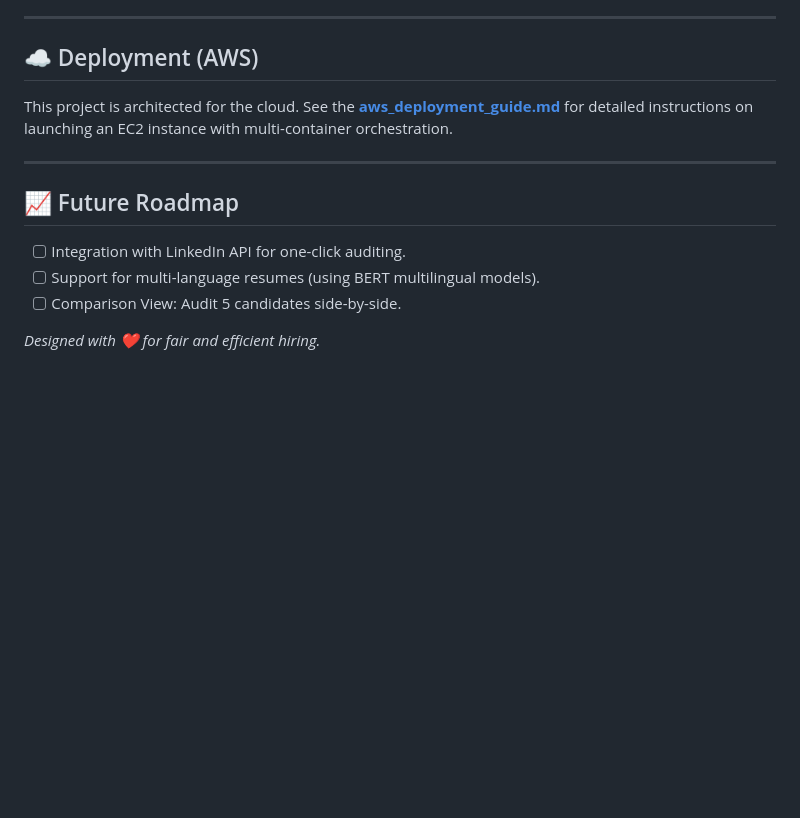
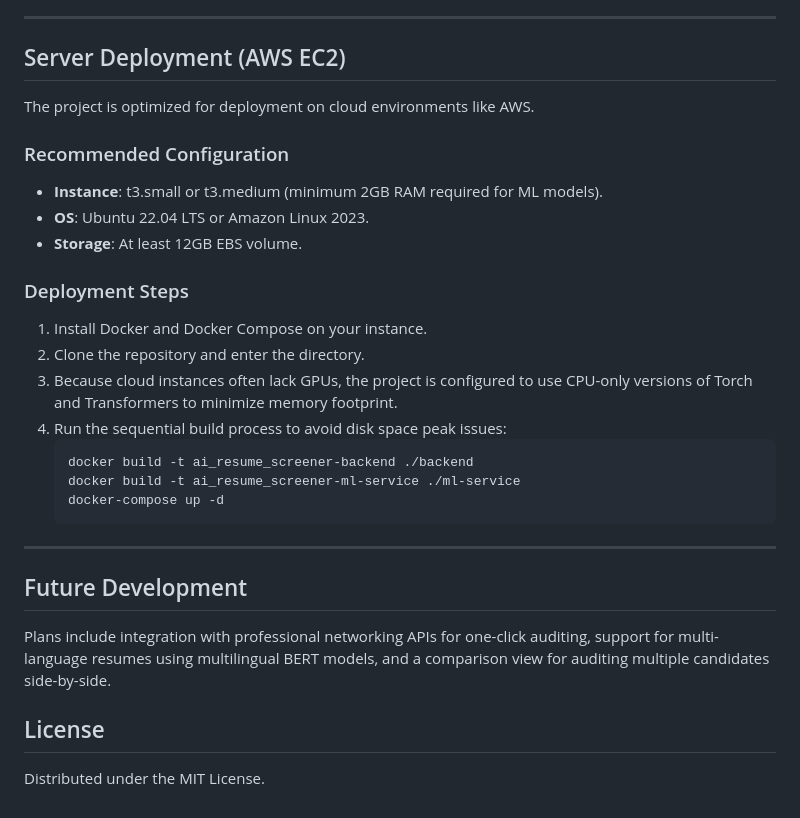
Before and after one commit to piyush118-b/AI_Resume_Screener, a Markdown page: README.md, the part around one of its changes. Rendered like a GitHub page; blank space fills up the shorter version.

````diff
--- a/README.md
+++ b/README.md
@@ -60,14 +49,30 @@ The easiest way to run the entire stack locally is using Docker.
 
 ---
 
-## ☁️ Deployment (AWS)
-This project is architected for the cloud. See the **[aws_deployment_guide.md](./aws_deployment_guide.md)** for detailed instructions on launching an EC2 instance with multi-container orchestration.
+## Server Deployment (AWS EC2)
+
+The project is optimized for deployment on cloud environments like AWS.
+
+### Recommended Configuration
+*   **Instance**: t3.small or t3.medium (minimum 2GB RAM required for ML models).
+*   **OS**: Ubuntu 22.04 LTS or Amazon Linux 2023.
+*   **Storage**: At least 12GB EBS volume.
+
+### Deployment Steps
+1.  Install Docker and Docker Compose on your instance.
+2.  Clone the repository and enter the directory.
+3.  Because cloud instances often lack GPUs, the project is configured to use CPU-only versions of Torch and Transformers to minimize memory footprint.
+4.  Run the sequential build process to avoid disk space peak issues:
+    ```bash
+    docker build -t ai_resume_screener-backend ./backend
+    docker build -t ai_resume_screener-ml-service ./ml-service
+    docker-compose up -d
+    ```
 
 ---
 
-## 📈 Future Roadmap
-- [ ] Integration with LinkedIn API for one-click auditing.
-- [ ] Support for multi-language resumes (using BERT multilingual models).
-- [ ] Comparison View: Audit 5 candidates side-by-side.
+## Future Development
+Plans include integration with professional networking APIs for one-click auditing, support for multi-language resumes using multilingual BERT models, and a comparison view for auditing multiple candidates side-by-side.
 
-*Designed with ❤️ for fair and efficient hiring.*
+## License
+Distributed under the MIT License.
````
Also changed, not shown: other parts of README.md (+28 -39 lines).
